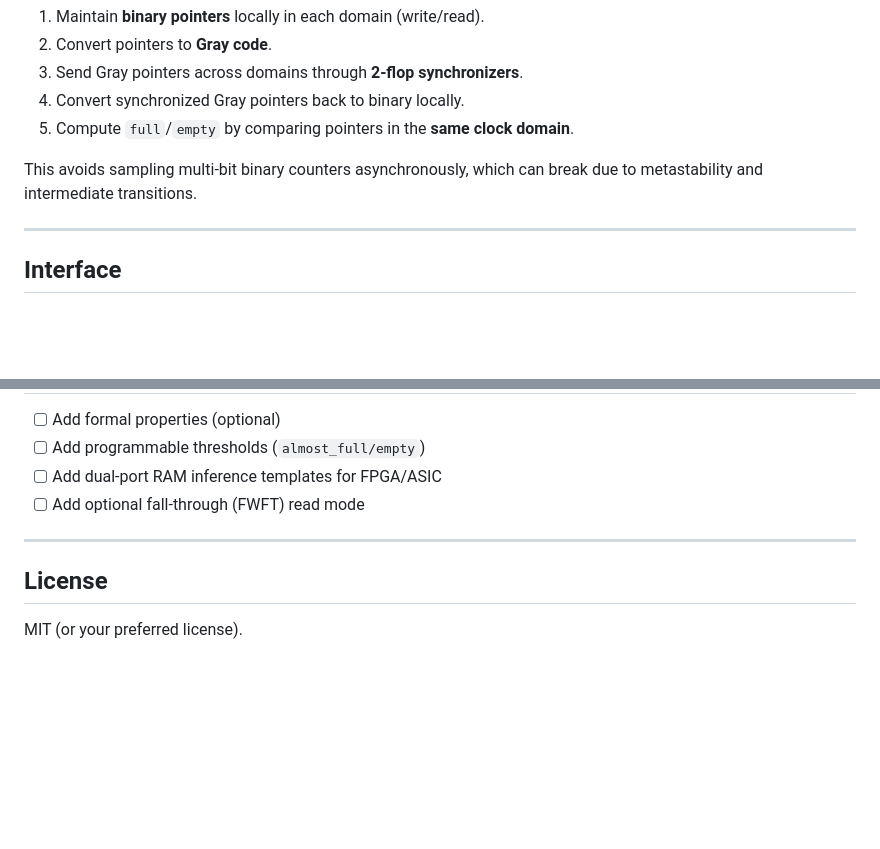
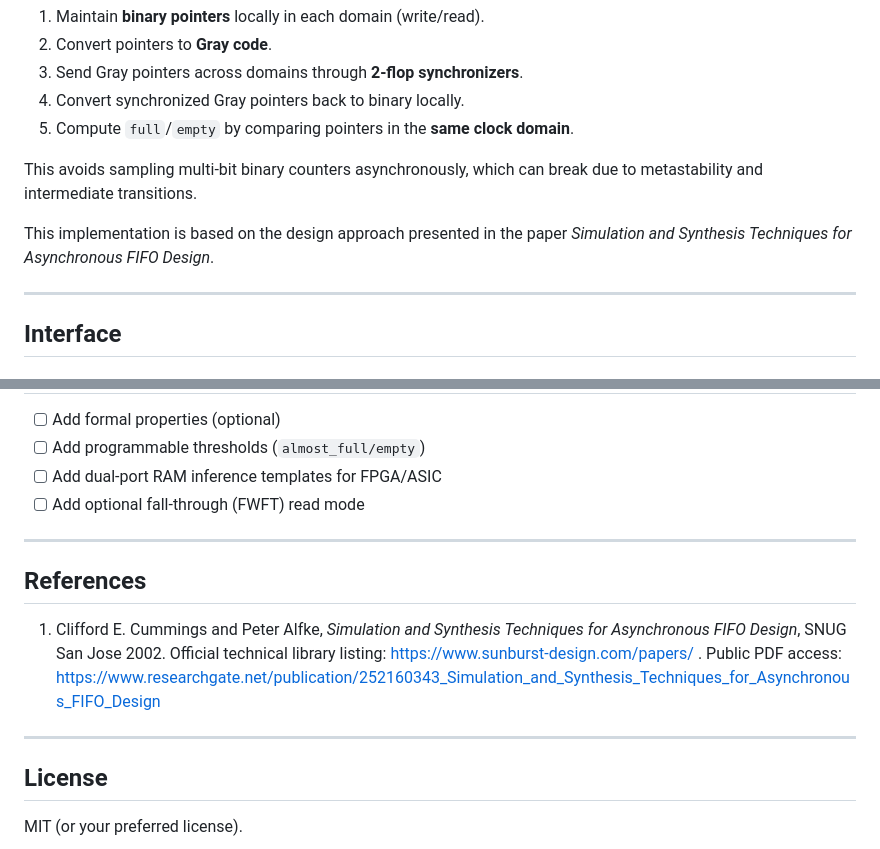
Before and after one commit to tarsioonofrio/sv-async-fifo-cdc, a Markdown page: README.md, 2 parts joined by grey strips. Rendered like a GitHub page; blank space fills up the shorter version.

```diff
--- a/README.md
+++ b/README.md
@@ -28,6 +28,8 @@ Async FIFO correctness hinges on avoiding metastability propagation across domai
 5. Compute `full`/`empty` by comparing pointers in the **same clock domain**.
 
 This avoids sampling multi-bit binary counters asynchronously, which can break due to metastability and intermediate transitions.
+
+This implementation is based on the design approach presented in the paper *Simulation and Synthesis Techniques for Asynchronous FIFO Design*.
 
 ---
 
@@ -186,6 +188,12 @@ make SIM=iverilog
 
 ---
 
+## References
+
+1. Clifford E. Cummings and Peter Alfke, *Simulation and Synthesis Techniques for Asynchronous FIFO Design*, SNUG San Jose 2002. Official technical library listing: https://www.sunburst-design.com/papers/ . Public PDF access: https://www.researchgate.net/publication/252160343_Simulation_and_Synthesis_Techniques_for_Asynchronous_FIFO_Design
+
+---
+
 ## License
 
 MIT (or your preferred license).
```
